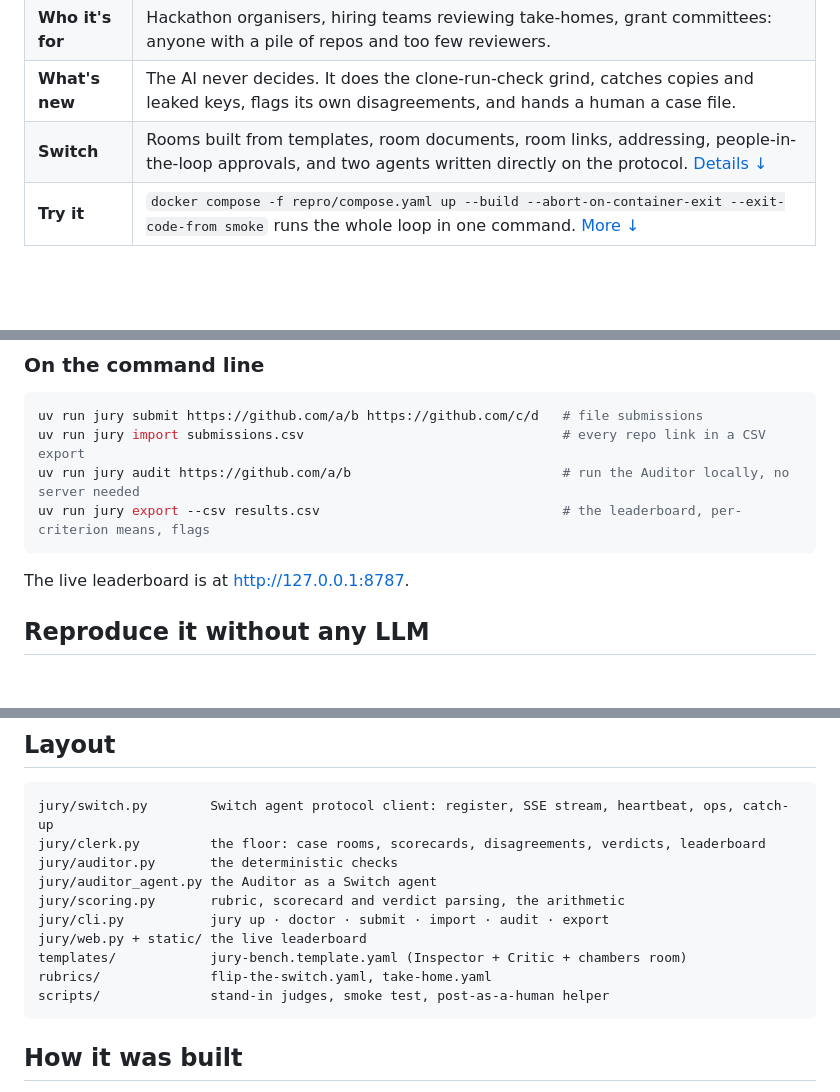
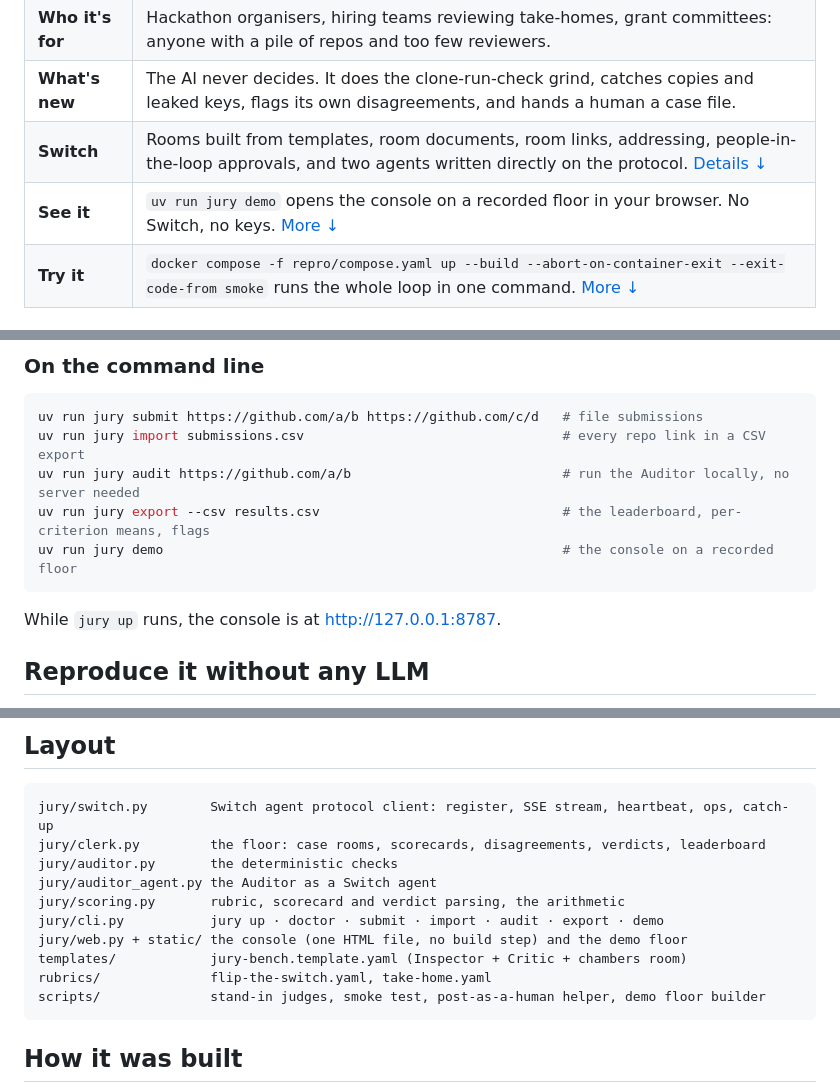
Before and after one commit to apexxx01/jury, a Markdown page: README.md, 3 parts joined by grey strips. Rendered like a GitHub page; blank space fills up the shorter version.

````diff
--- a/README.md
+++ b/README.md
@@ -38,6 +40,7 @@ Built on [Switch](https://github.com/sandbox-quantum/switch) · for [Flip the Sw
 | **Who it's for** | Hackathon organisers, hiring teams reviewing take-homes, grant committees: anyone with a pile of repos and too few reviewers. |
 | **What's new** | The AI never decides. It does the clone-run-check grind, catches copies and leaked keys, flags its own disagreements, and hands a human a case file. |
 | **Switch** | Rooms built from templates, room documents, room links, addressing, people-in-the-loop approvals, and two agents written directly on the protocol. [Details ↓](#how-switch-is-used) |
+| **See it** | `uv run jury demo` opens the console on a recorded floor in your browser. No Switch, no keys. [More ↓](#the-console) |
 | **Try it** | `docker compose -f repro/compose.yaml up --build --abort-on-container-exit --exit-code-from smoke` runs the whole loop in one command. [More ↓](#reproduce-it-without-any-llm) |
 
 ## The problem
@@ -216,9 +254,10 @@ uv run jury submit https://github.com/a/b https://github.com/c/d   # file submis
 uv run jury import submissions.csv                                 # every repo link in a CSV export
 uv run jury audit https://github.com/a/b                           # run the Auditor locally, no server needed
 uv run jury export --csv results.csv                               # the leaderboard, per-criterion means, flags
+uv run jury demo                                                   # the console on a recorded floor
 ```
 
-The live leaderboard is at http://127.0.0.1:8787.
+While `jury up` runs, the console is at http://127.0.0.1:8787.
 
 ## Reproduce it without any LLM
 
@@ -299,11 +339,11 @@ jury/clerk.py         the floor: case rooms, scorecards, disagreements, verdicts
 jury/auditor.py       the deterministic checks
 jury/auditor_agent.py the Auditor as a Switch agent
 jury/scoring.py       rubric, scorecard and verdict parsing, the arithmetic
-jury/cli.py           jury up · doctor · submit · import · audit · export
-jury/web.py + static/ the live leaderboard
+jury/cli.py           jury up · doctor · submit · import · audit · export · demo
+jury/web.py + static/ the console (one HTML file, no build step) and the demo floor
 templates/            jury-bench.template.yaml (Inspector + Critic + chambers room)
 rubrics/              flip-the-switch.yaml, take-home.yaml
-scripts/              stand-in judges, smoke test, post-as-a-human helper
+scripts/              stand-in judges, smoke test, post-as-a-human helper, demo floor builder
 ```
 
 ## How it was built
````
Also changed, not shown: other parts of README.md (+42 -4 lines), docs/img/case-file.png (added), docs/img/console.png (added), docs/img/insights.png (added), docs/img/leaderboard.png (deleted), 5 other files.
